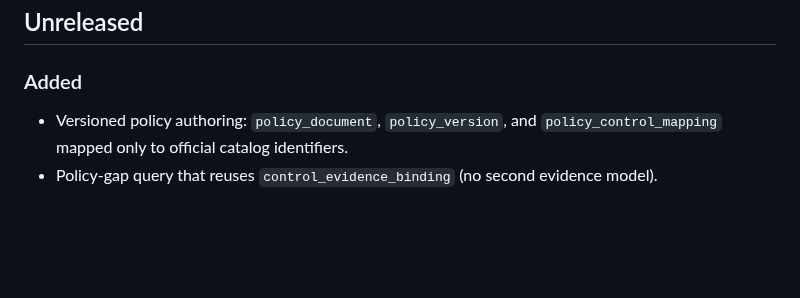
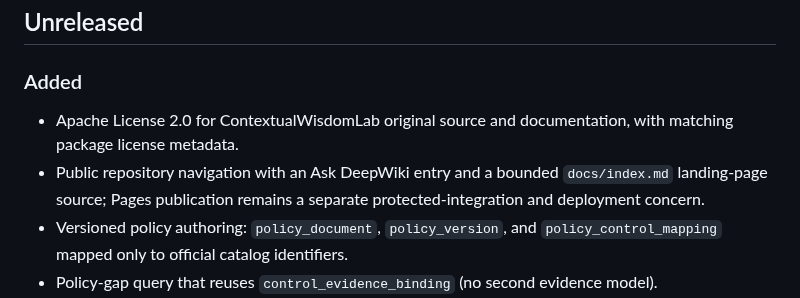
Before and after one commit to ContextualWisdomLab/governance-risk-compliance, a Markdown page: CHANGELOG.md, the part around the change. GitHub-like rendering; blank space fills up the shorter version.

Commit message:
docs: record public surface and license changes

```diff
--- a/CHANGELOG.md
+++ b/CHANGELOG.md
@@ -4,6 +4,8 @@
 
 ### Added
 
+- Apache License 2.0 for ContextualWisdomLab original source and documentation, with matching package license metadata.
+- Public repository navigation with an Ask DeepWiki entry and a bounded `docs/index.md` landing-page source; Pages publication remains a separate protected-integration and deployment concern.
 - Versioned policy authoring: `policy_document`, `policy_version`, and `policy_control_mapping` mapped only to official catalog identifiers.
 - Policy-gap query that reuses `control_evidence_binding` (no second evidence model).
 - Officer home form to author a policy and see uncovered policy requirements.
```
